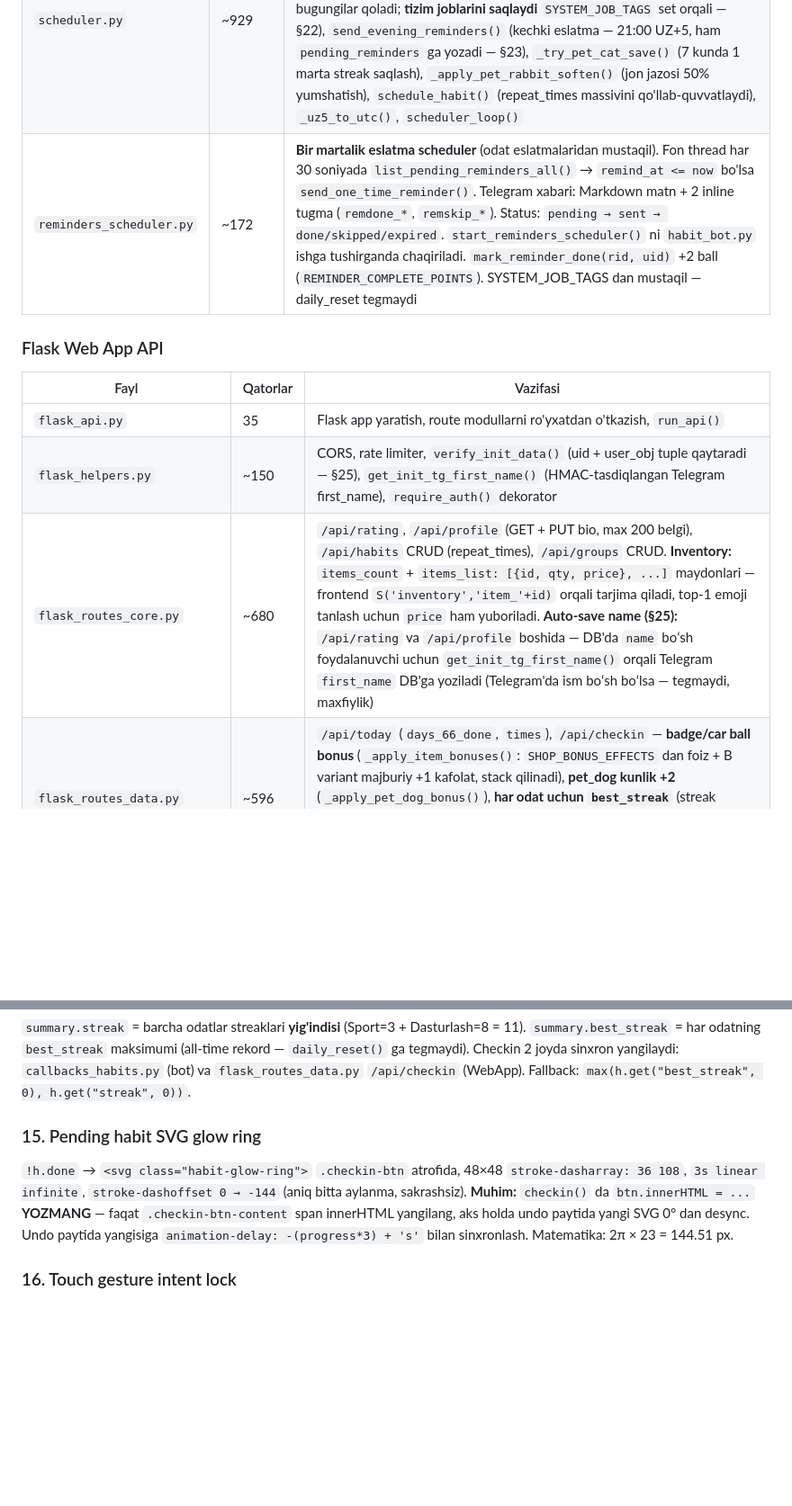
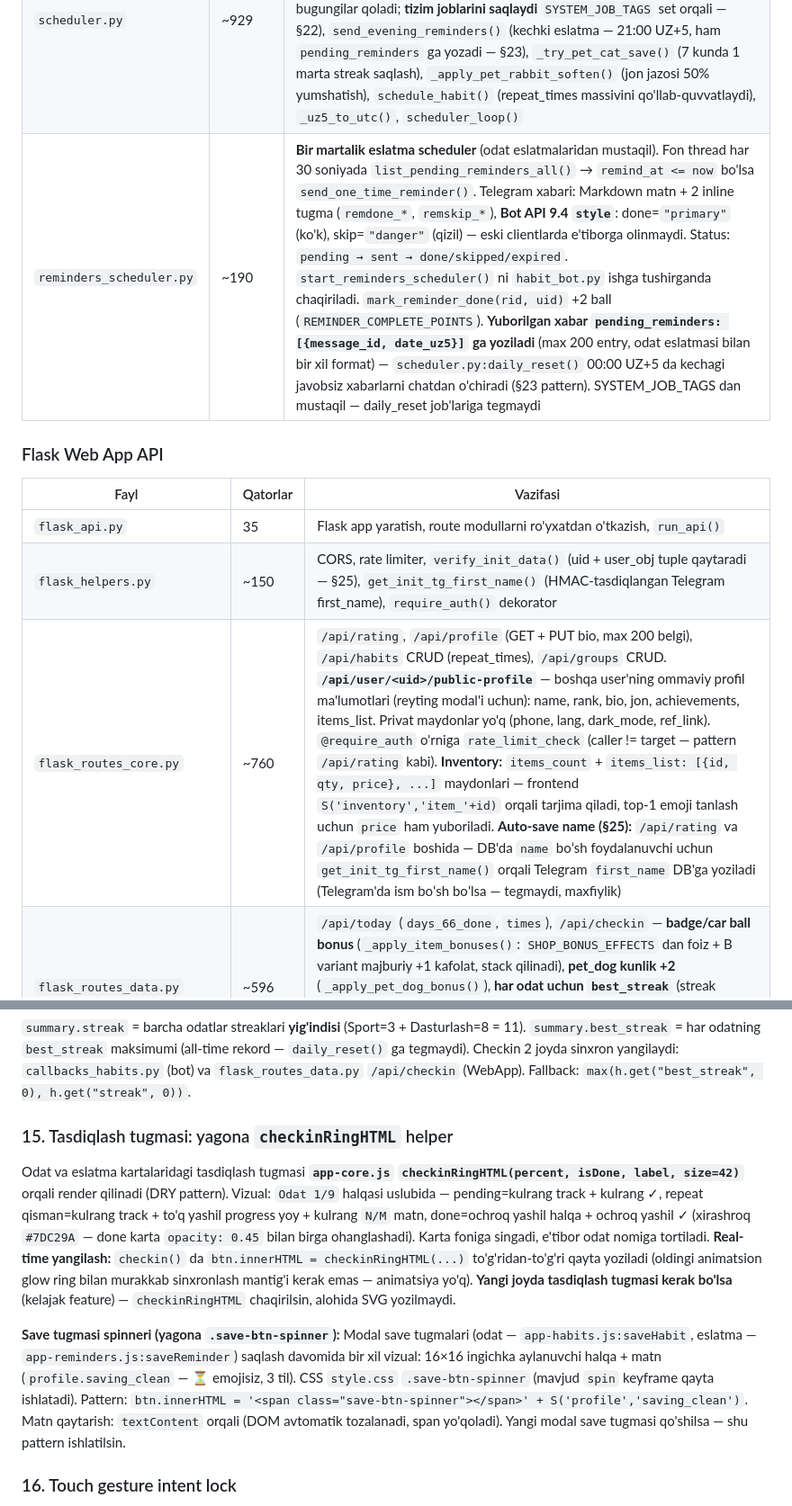
Before and after one commit to DilmurodKhushboyev/habit-bot, a Markdown page: README.md, 2 parts joined by grey strips. Shown at 90% size. GitHub-like rendering; blank space fills up the shorter version.

```diff
--- a/README.md
+++ b/README.md
@@ -212,7 +212,7 @@ index.html (WebApp entry point)
 |------|----------|----------|
 | `groups.py` | ~375 | `_save_new_habit()` (repeat_times + repeat_count), `_send_group_view()`, `_build_group_rating()`, `_save_new_group()` |
 | `scheduler.py` | ~929 | `send_reminder()` (yuborilgan xabarni `pending_reminders: [{message_id, date_uz5}, ...]` ga yozadi, 200 entry limit), `daily_reset()` (00:00 UZ+5 da `date_uz5 < today_str` bo'lgan javobsiz eslatma xabarlarini chatdan `bot.delete_message()` bilan o'chiradi — bugungilar qoladi; **tizim joblarini saqlaydi** `SYSTEM_JOB_TAGS` set orqali — §22), `send_evening_reminders()` (kechki eslatma — 21:00 UZ+5, ham `pending_reminders` ga yozadi — §23), `_try_pet_cat_save()` (7 kunda 1 marta streak saqlash), `_apply_pet_rabbit_soften()` (jon jazosi 50% yumshatish), `schedule_habit()` (repeat_times massivini qo'llab-quvvatlaydi), `_uz5_to_utc()`, `scheduler_loop()` |
-| `reminders_scheduler.py` | ~172 | **Bir martalik eslatma scheduler** (odat eslatmalaridan mustaqil). Fon thread har 30 soniyada `list_pending_reminders_all()` → `remind_at <= now` bo'lsa `send_one_time_reminder()`. Telegram xabari: Markdown matn + 2 inline tugma (`remdone_*`, `remskip_*`). Status: `pending → sent → done/skipped/expired`. `start_reminders_scheduler()` ni `habit_bot.py` ishga tushirganda chaqiriladi. `mark_reminder_done(rid, uid)` +2 ball (`REMINDER_COMPLETE_POINTS`). SYSTEM_JOB_TAGS dan mustaqil — daily_reset tegmaydi |
+| `reminders_scheduler.py` | ~190 | **Bir martalik eslatma scheduler** (odat eslatmalaridan mustaqil). Fon thread har 30 soniyada `list_pending_reminders_all()` → `remind_at <= now` bo'lsa `send_one_time_reminder()`. Telegram xabari: Markdown matn + 2 inline tugma (`remdone_*`, `remskip_*`), **Bot API 9.4 `style`**: done=`"primary"` (ko'k), skip=`"danger"` (qizil) — eski clientlarda e'tiborga olinmaydi. Status: `pending → sent → done/skipped/expired`. `start_reminders_scheduler()` ni `habit_bot.py` ishga tushirganda chaqiriladi. `mark_reminder_done(rid, uid)` +2 ball (`REMINDER_COMPLETE_POINTS`). **Yuborilgan xabar `pending_reminders: [{message_id, date_uz5}]` ga yoziladi** (max 200 entry, odat eslatmasi bilan bir xil format) — `scheduler.py:daily_reset()` 00:00 UZ+5 da kechagi javobsiz xabarlarni chatdan o'chiradi (§23 pattern). SYSTEM_JOB_TAGS dan mustaqil — daily_reset job'lariga tegmaydi |
 
 ### Flask Web App API
 
@@ -220,7 +220,7 @@ index.html (WebApp entry point)
 |------|----------|----------|
 | `flask_api.py` | 35 | Flask app yaratish, route modullarni ro'yxatdan o'tkazish, `run_api()` |
 | `flask_helpers.py` | ~150 | CORS, rate limiter, `verify_init_data()` (uid + user_obj tuple qaytaradi — §25), `get_init_tg_first_name()` (HMAC-tasdiqlangan Telegram first_name), `require_auth()` dekorator |
-| `flask_routes_core.py` | ~680 | `/api/rating`, `/api/profile` (GET + PUT bio, max 200 belgi), `/api/habits` CRUD (repeat_times), `/api/groups` CRUD. **Inventory:** `items_count` + `items_list: [{id, qty, price}, ...]` maydonlari — frontend `S('inventory','item_'+id)` orqali tarjima qiladi, top-1 emoji tanlash uchun `price` ham yuboriladi. **Auto-save name (§25):** `/api/rating` va `/api/profile` boshida — DB'da `name` boʻsh foydalanuvchi uchun `get_init_tg_first_name()` orqali Telegram `first_name` DB'ga yoziladi (Telegram'da ism boʻsh boʻlsa — tegmaydi, maxfiylik) |
+| `flask_routes_core.py` | ~760 | `/api/rating`, `/api/profile` (GET + PUT bio, max 200 belgi), `/api/habits` CRUD (repeat_times), `/api/groups` CRUD. **`/api/user/<uid>/public-profile`** — boshqa user'ning ommaviy profil ma'lumotlari (reyting modal'i uchun): name, rank, bio, jon, achievements, items_list. Privat maydonlar yo'q (phone, lang, dark_mode, ref_link). `@require_auth` o'rniga `rate_limit_check` (caller != target — pattern `/api/rating` kabi). **Inventory:** `items_count` + `items_list: [{id, qty, price}, ...]` maydonlari — frontend `S('inventory','item_'+id)` orqali tarjima qiladi, top-1 emoji tanlash uchun `price` ham yuboriladi. **Auto-save name (§25):** `/api/rating` va `/api/profile` boshida — DB'da `name` boʻsh foydalanuvchi uchun `get_init_tg_first_name()` orqali Telegram `first_name` DB'ga yoziladi (Telegram'da ism boʻsh boʻlsa — tegmaydi, maxfiylik) |
 | `flask_routes_data.py` | ~596 | `/api/today` (`days_66_done`, `times`), `/api/checkin` — **badge/car ball bonus** (`_apply_item_bonuses()`: `SHOP_BONUS_EFFECTS` dan foiz + B variant majburiy +1 kafolat, stack qilinadi), **pet_dog kunlik +2** (`_apply_pet_dog_bonus()`), **har odat uchun `best_streak`** (streak oshgach `max(h["best_streak"], h["streak"])`). `/api/stats` — `summary.streak` = barcha odatlar streaklari yig'indisi, `summary.best_streak` = all-time rekord |
 | `flask_routes_extra.py` | ~870 | `/api/achievements` (har karta uchun `earned_at` sana + `desc` matn — `earned`'ga qarab `desc_done`/`desc_todo` dan tanlanadi, lang asosida tarjima), **`/api/shop`** (15 mahsulot: 14 ball + 1 Stars `gift_box`), **`/api/shop/buy`** (per-user `threading.Lock` + 3s timeout → 429), **`/api/shop/sell`**, **`/api/shop/activate`** (hammasi lock bilan himoyalangan), **`/api/shop/stars_invoice`**, `/api/friends`, `/api/challenges`, `/api/reminder`, `/api/share-card`, webhook. Helper: `_get_shop_lock(uid)` lazy per-user lock |
 | `flask_routes_reminders.py` | ~148 | **Bir martalik eslatmalar CRUD:** `GET /api/reminders/<uid>` (ro'yxat, ixtiyoriy `?status=` filter), `POST /api/reminders/<uid>` (yaratish, `REMINDER_MAX_TEXT_LEN=200` cheklov, o'tgan vaqt tekshiruvi 60s tolerance), **`PUT /api/reminders/<uid>/<rid>`** (tahrirlash — faqat `pending` status va kelajakdagi eslatmalar; eski yoki yangi vaqt o'tib ketgan bo'lsa `expired`/`past_time` qaytaradi), `DELETE /api/reminders/<uid>/<rid>` (egasi tekshirish), `PATCH /api/reminders/<uid>/<rid>/done` (+2 ball, `REMINDER_COMPLETE_POINTS`). Helper: `_parse_iso_datetime()`, `_serialize_reminder()` (datetime → ISO). `@require_auth` hamma endpointlarda |
@@ -319,8 +319,10 @@ Reyting (podium/4-10/my-row) + profil: `🎒 N` o'rniga **eng qimmat top-1 emoji
 ### 14. Statistika streak mantig'i
 `summary.streak` = barcha odatlar streaklari **yig'indisi** (Sport=3 + Dasturlash=8 = 11). `summary.best_streak` = har odatning `best_streak` maksimumi (all-time rekord — `daily_reset()` ga tegmaydi). Checkin 2 joyda sinxron yangilaydi: `callbacks_habits.py` (bot) va `flask_routes_data.py` `/api/checkin` (WebApp). Fallback: `max(h.get("best_streak", 0), h.get("streak", 0))`.
 
-### 15. Pending habit SVG glow ring
-`!h.done` → `<svg class="habit-glow-ring">` `.checkin-btn` atrofida, 48×48 `stroke-dasharray: 36 108`, `3s linear infinite`, `stroke-dashoffset 0 → -144` (aniq bitta aylanma, sakrashsiz). **Muhim:** `checkin()` da `btn.innerHTML = ...` **YOZMANG** — faqat `.checkin-btn-content` span innerHTML yangilang, aks holda undo paytida yangi SVG 0° dan desync. Undo paytida yangisiga `animation-delay: -(progress*3) + 's'` bilan sinxronlash. Matematika: 2π × 23 = 144.51 px.
+### 15. Tasdiqlash tugmasi: yagona `checkinRingHTML` helper
+Odat va eslatma kartalaridagi tasdiqlash tugmasi **`app-core.js` `checkinRingHTML(percent, isDone, label, size=42)`** orqali render qilinadi (DRY pattern). Vizual: `Odat 1/9` halqasi uslubida — pending=kulrang track + kulrang ✓, repeat qisman=kulrang track + to'q yashil progress yoy + kulrang `N/M` matn, done=ochroq yashil halqa + ochroq yashil ✓ (xirashroq `#7DC29A` — done karta `opacity: 0.45` bilan birga ohanglashadi). Karta foniga singadi, e'tibor odat nomiga tortiladi. **Real-time yangilash:** `checkin()` da `btn.innerHTML = checkinRingHTML(...)` to'g'ridan-to'g'ri qayta yoziladi (oldingi animatsion glow ring bilan murakkab sinxronlash mantig'i kerak emas — animatsiya yo'q). **Yangi joyda tasdiqlash tugmasi kerak bo'lsa** (kelajak feature) — `checkinRingHTML` chaqirilsin, alohida SVG yozilmaydi.
+
+**Save tugmasi spinneri (yagona `.save-btn-spinner`):** Modal save tugmalari (odat — `app-habits.js:saveHabit`, eslatma — `app-reminders.js:saveReminder`) saqlash davomida bir xil vizual: 16×16 ingichka aylanuvchi halqa + matn (`profile.saving_clean` — ⏳ emojisiz, 3 til). CSS `style.css` `.save-btn-spinner` (mavjud `spin` keyframe qayta ishlatadi). Pattern: `btn.innerHTML = '<span class="save-btn-spinner"></span>' + S('profile','saving_clean')`. Matn qaytarish: `textContent` orqali (DOM avtomatik tozalanadi, span yo'qoladi). Yangi modal save tugmasi qo'shilsa — shu pattern ishlatilsin.
 
 ### 16. Touch gesture intent lock
 Swipe va PTR uchun **intent detection**: `touchstart` da `startX`/`startY`, `touchmove` da dastlabki 8px da yo'nalish aniqlanadi, g'olib yo'nalish `locked`, ikkinchisi bekor. **Swipe** (`.checkin-front`): `passive:false`, gorizontal `locked` bo'lganda `preventDefault`. **PTR** (`document`): `passive:true` qoldi (butun sahifa scroll performance uchun). `|dx| > |dy| && |dx| > 8` → PTR bekor; `|dy| > 8` → locked. Kelajakda yangi gesture qo'shilsa — shu pattern'ni ishlating.
```
Also changed, not shown: other parts of README.md (+7 -7 lines).
